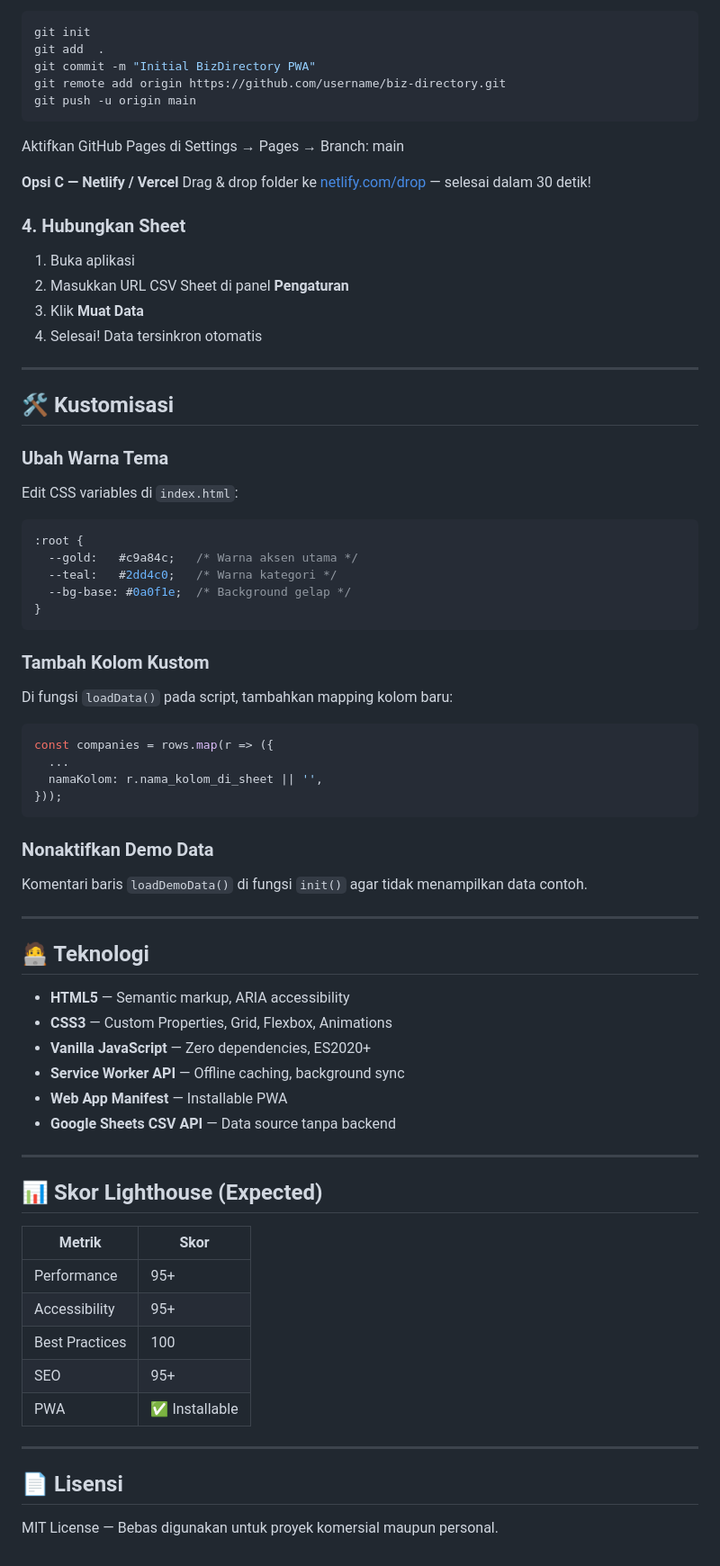
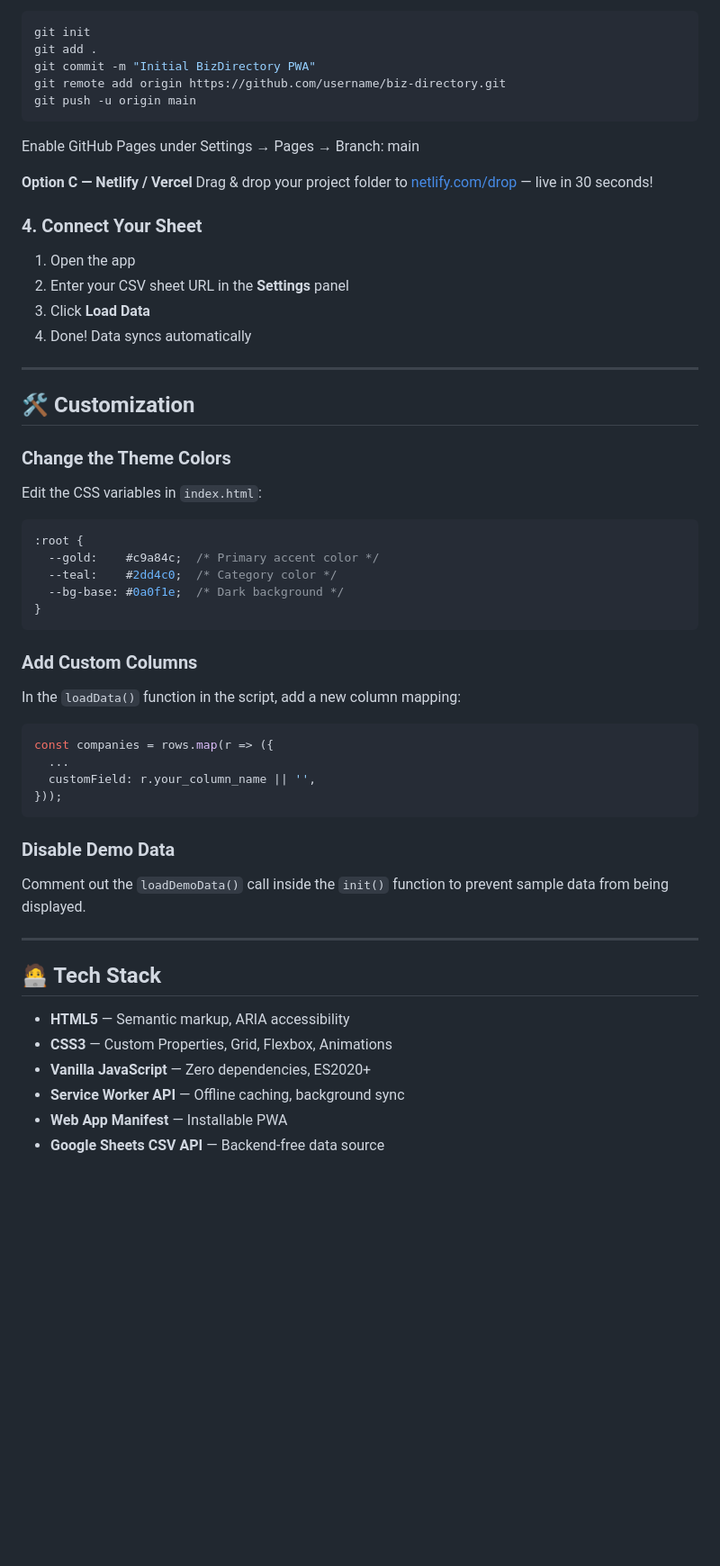
Before and after one commit to AditNurdiansyah657/progressive-web-app-company, a Markdown page: README.md, the part around one of its changes. Shown at 90% size. GitHub-like rendering; blank space fills up the shorter version.

````diff
--- a/README.md
+++ b/README.md
@@ -77,72 +76,58 @@ Buka: `http://localhost:8080`
 ```bash
 git init
-git add  .
+git add .
 git commit -m "Initial BizDirectory PWA"
 git remote add origin https://github.com/username/biz-directory.git
 git push -u origin main
 ```
-Aktifkan GitHub Pages di Settings → Pages → Branch: main
+Enable GitHub Pages under Settings → Pages → Branch: main
 
-**Opsi C — Netlify / Vercel**
-Drag & drop folder ke [netlify.com/drop](https://netlify.com/drop) — selesai dalam 30 detik!
+**Option C — Netlify / Vercel**
+Drag & drop your project folder to [netlify.com/drop](https://netlify.com/drop) — live in 30 seconds!
 
-### 4. Hubungkan Sheet
+### 4. Connect Your Sheet
 
-1. Buka aplikasi
-2. Masukkan URL CSV Sheet di panel **Pengaturan**
-3. Klik **Muat Data**
-4. Selesai! Data tersinkron otomatis
+1. Open the app
+2. Enter your CSV sheet URL in the **Settings** panel
+3. Click **Load Data**
+4. Done! Data syncs automatically
 
 ---
 
-## 🛠️ Kustomisasi
+## 🛠️ Customization
 
-### Ubah Warna Tema
-Edit CSS variables di `index.html`:
+### Change the Theme Colors
+
+Edit the CSS variables in `index.html`:
 ```css
 :root {
-  --gold:   #c9a84c;   /* Warna aksen utama */
-  --teal:   #2dd4c0;   /* Warna kategori */
-  --bg-base: #0a0f1e;  /* Background gelap */
+  --gold:    #c9a84c;  /* Primary accent color */
+  --teal:    #2dd4c0;  /* Category color */
+  --bg-base: #0a0f1e;  /* Dark background */
 }
 ```
 
-### Tambah Kolom Kustom
-Di fungsi `loadData()` pada script, tambahkan mapping kolom baru:
+### Add Custom Columns
+
+In the `loadData()` function in the script, add a new column mapping:
 ```js
 const companies = rows.map(r => ({
   ...
-  namaKolom: r.nama_kolom_di_sheet || '',
+  customField: r.your_column_name || '',
 }));
 ```
 
-### Nonaktifkan Demo Data
-Komentari baris `loadDemoData()` di fungsi `init()` agar tidak menampilkan data contoh.
+### Disable Demo Data
+
+Comment out the `loadDemoData()` call inside the `init()` function to prevent sample data from being displayed.
 
 ---
 
-## 🧑‍💻 Teknologi
+## 🧑‍💻 Tech Stack
 
 - **HTML5** — Semantic markup, ARIA accessibility
 - **CSS3** — Custom Properties, Grid, Flexbox, Animations
 - **Vanilla JavaScript** — Zero dependencies, ES2020+
 - **Service Worker API** — Offline caching, background sync
 - **Web App Manifest** — Installable PWA
-- **Google Sheets CSV API** — Data source tanpa backend
-
----
-
-## 📊 Skor Lighthouse (Expected)
-
-| Metrik | Skor |
-|--------|------|
-| Performance | 95+ |
-| Accessibility | 95+ |
-| Best Practices | 100 |
-| SEO | 95+ |
-| PWA | ✅ Installable |
-
----
-
-## 📄 Lisensi
-MIT License — Bebas digunakan untuk proyek komersial maupun personal.
+- **Google Sheets CSV API** — Backend-free data source
````
Also changed, not shown: other parts of README.md (+37 -38 lines).
